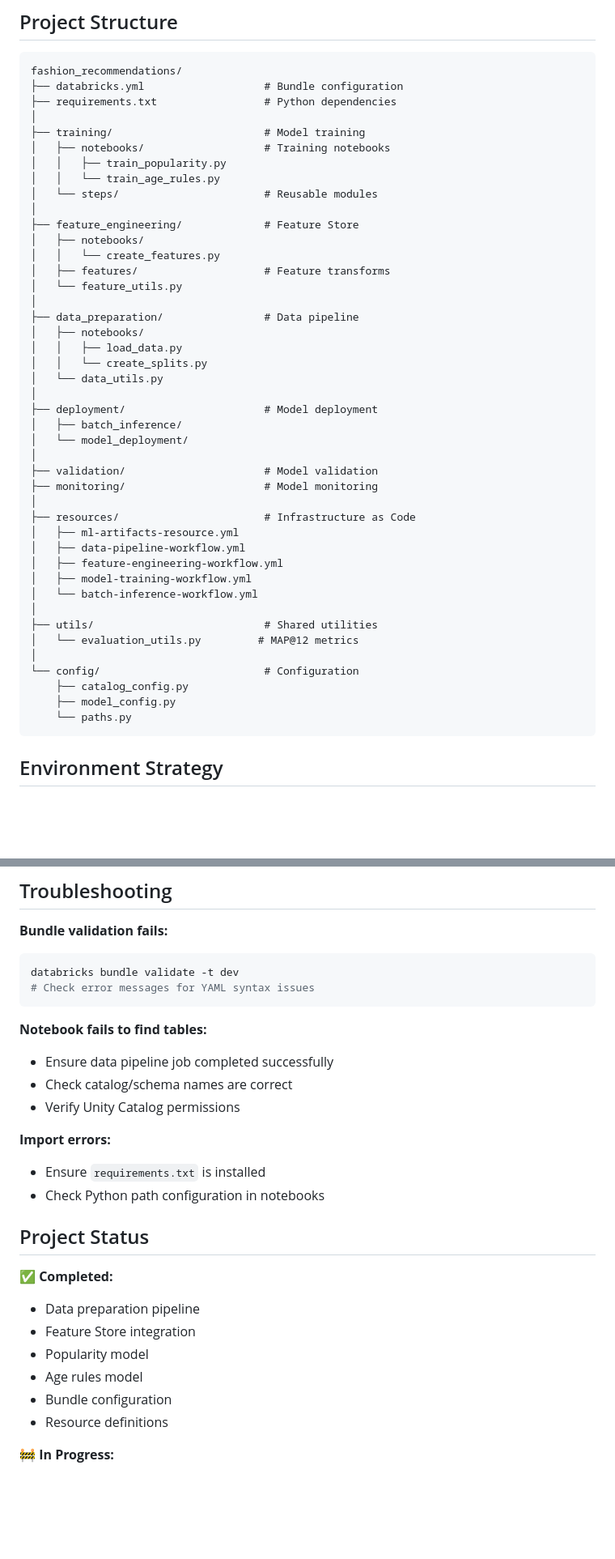
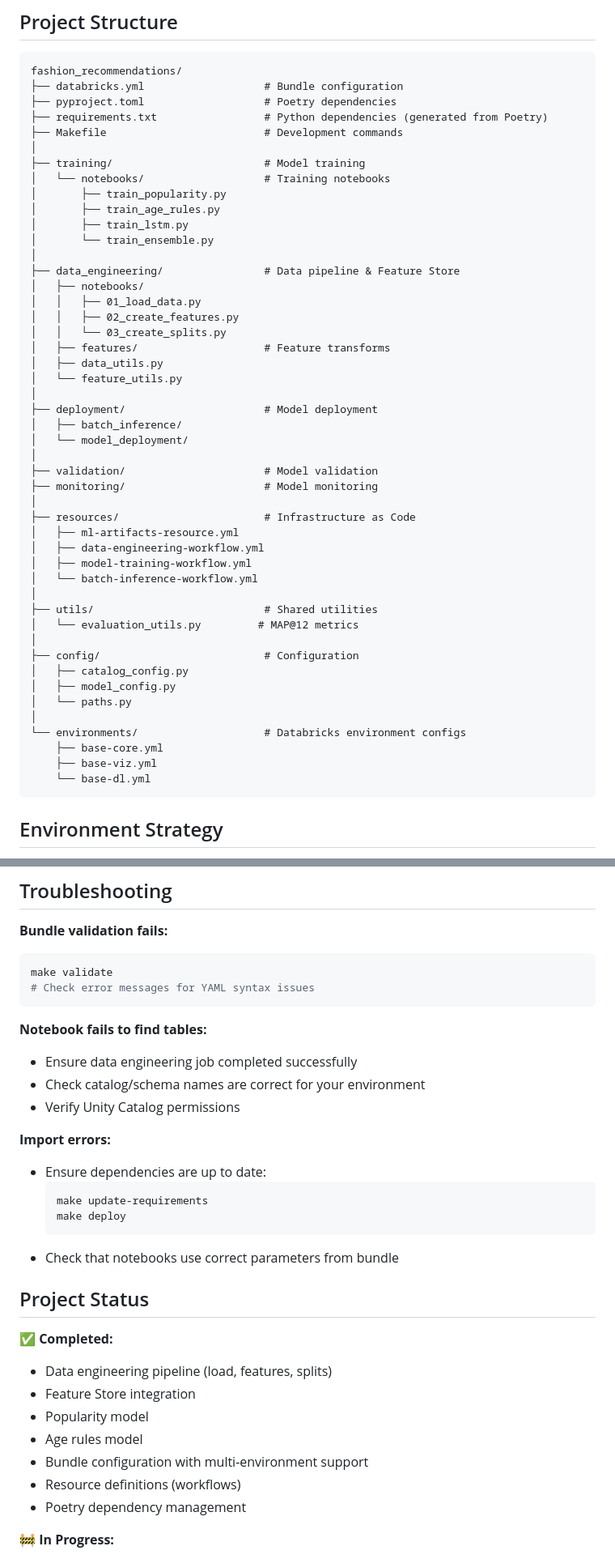
Before and after one commit to Aiden-Jeon/fashion_recommendations, a Markdown page: README.md, 2 parts joined by grey strips. Shown at 81% size. GitHub-like rendering; blank space fills up the shorter version.

````diff
--- a/README.md
+++ b/README.md
@@ -15,25 +15,25 @@ This project implements multiple recommendation models for the H&M Fashion datas
 ```
 fashion_recommendations/
 ├── databricks.yml                   # Bundle configuration
-├── requirements.txt                 # Python dependencies
+├── pyproject.toml                   # Poetry dependencies
+├── requirements.txt                 # Python dependencies (generated from Poetry)
+├── Makefile                         # Development commands
 │
 ├── training/                        # Model training
-│   ├── notebooks/                   # Training notebooks
-│   │   ├── train_popularity.py
-│   │   └── train_age_rules.py
-│   └── steps/                       # Reusable modules
+│   └── notebooks/                   # Training notebooks
+│       ├── train_popularity.py
+│       ├── train_age_rules.py
+│       ├── train_lstm.py
+│       └── train_ensemble.py
 │
-├── feature_engineering/             # Feature Store
+├── data_engineering/                # Data pipeline & Feature Store
 │   ├── notebooks/
-│   │   └── create_features.py
+│   │   ├── 01_load_data.py
+│   │   ├── 02_create_features.py
+│   │   └── 03_create_splits.py
 │   ├── features/                    # Feature transforms
+│   ├── data_utils.py
 │   └── feature_utils.py
-│
-├── data_preparation/                # Data pipeline
-│   ├── notebooks/
-│   │   ├── load_data.py
-│   │   └── create_splits.py
-│   └── data_utils.py
 │
 ├── deployment/                      # Model deployment
 │   ├── batch_inference/
@@ -44,18 +44,22 @@ fashion_recommendations/
 │
 ├── resources/                       # Infrastructure as Code
 │   ├── ml-artifacts-resource.yml
-│   ├── data-pipeline-workflow.yml
-│   ├── feature-engineering-workflow.yml
+│   ├── data-engineering-workflow.yml
 │   ├── model-training-workflow.yml
 │   └── batch-inference-workflow.yml
 │
 ├── utils/                           # Shared utilities
 │   └── evaluation_utils.py         # MAP@12 metrics
 │
-└── config/                          # Configuration
-    ├── catalog_config.py
-    ├── model_config.py
-    └── paths.py
+├── config/                          # Configuration
+│   ├── catalog_config.py
+│   ├── model_config.py
+│   └── paths.py
+│
+└── environments/                    # Databricks environment configs
+    ├── base-core.yml
+    ├── base-viz.yml
+    └── base-dl.yml
 ```
 
 ## Environment Strategy
@@ -217,28 +233,33 @@ schedule:
 
 **Bundle validation fails:**
 ```bash
-databricks bundle validate -t dev
+make validate
 # Check error messages for YAML syntax issues
 ```
 
 **Notebook fails to find tables:**
-- Ensure data pipeline job completed successfully
-- Check catalog/schema names are correct
+- Ensure data engineering job completed successfully
+- Check catalog/schema names are correct for your environment
 - Verify Unity Catalog permissions
 
 **Import errors:**
-- Ensure `requirements.txt` is installed
-- Check Python path configuration in notebooks
+- Ensure dependencies are up to date:
+  ```bash
+  make update-requirements
+  make deploy
+  ```
+- Check that notebooks use correct parameters from bundle
 
 ## Project Status
 
 ✅ **Completed:**
-- Data preparation pipeline
+- Data engineering pipeline (load, features, splits)
 - Feature Store integration
 - Popularity model
 - Age rules model
-- Bundle configuration
-- Resource definitions
+- Bundle configuration with multi-environment support
+- Resource definitions (workflows)
+- Poetry dependency management
 
 🚧 **In Progress:**
 - LSTM model
````
Also changed, not shown: other parts of README.md (+47 -35 lines), CLAUDE.md (added, +153 -0 lines).
